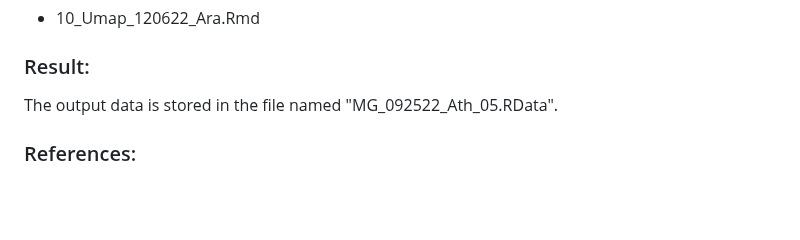
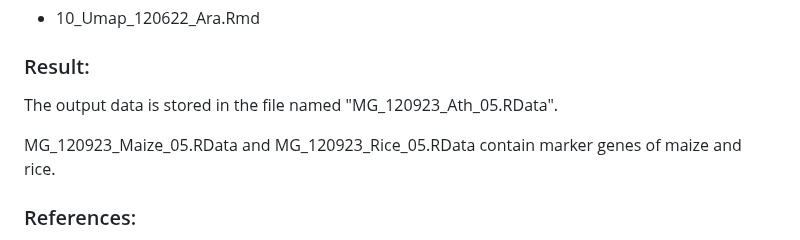
Before and after one commit to LiLabAtVT/OrthoMarkerGeneGroups, a Markdown page: Step1_FindMarkerGenes/readme.md, the part around the change. Rendered like a GitHub page; blank space fills up the shorter version.

```diff
--- a/Step1_FindMarkerGenes/readme.md
+++ b/Step1_FindMarkerGenes/readme.md
@@ -59,7 +59,9 @@ For detailed information, please refer to these scripts above:
 * 10_Umap_120622_Ara.Rmd
 
 ### Result:
-The output data is stored in the file named "MG_092522_Ath_05.RData".
+The output data is stored in the file named "MG_120923_Ath_05.RData".
+
+MG_120923_Maize_05.RData and MG_120923_Rice_05.RData contain marker genes of maize and rice.
 
 ### References:
 * Ryu, K. H., Huang, L., Kang, H. M., & Schiefelbein, J. (2019). Single-cell RNA sequencing resolves molecular relationships among individual plant cells. Plant physiology, 179(4), 1444-1456. </br>
```
